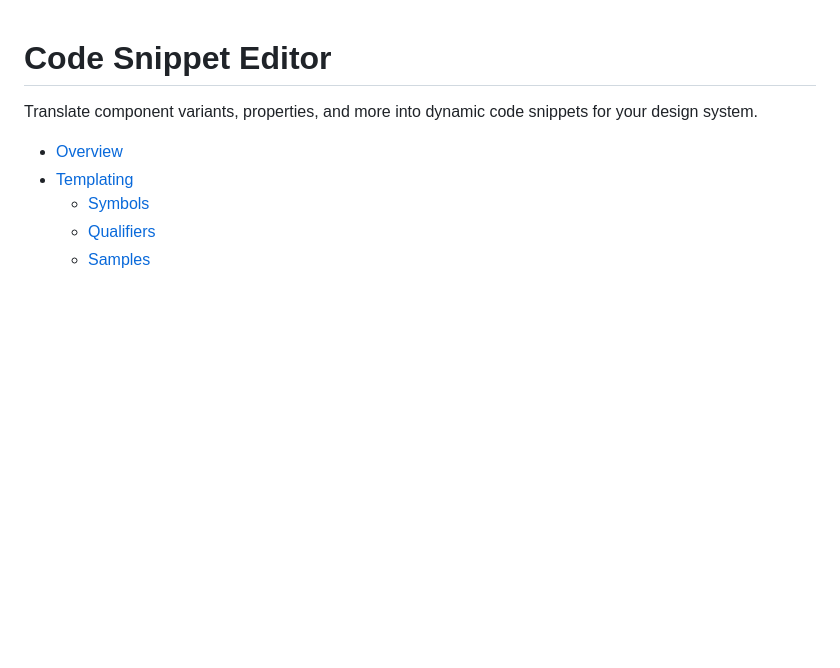
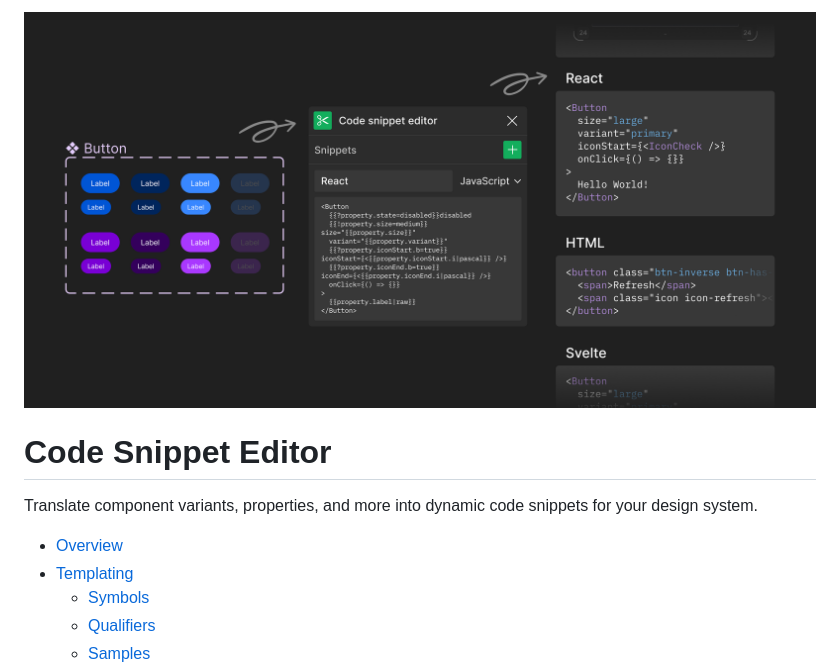
Before and after one commit to figma/code-snippet-editor-plugin, a Markdown page: README.md, the part around the change. Drawn GitHub-style; blank space fills up the shorter version.

Commit message:
adds image to readme

```diff
--- a/README.md
+++ b/README.md
@@ -1,3 +1,5 @@
+![](./Code%20Snippet%20Editor%20Banner.png)
+
 # Code Snippet Editor
 
 Translate component variants, properties, and more into dynamic code snippets for your design system.
```
